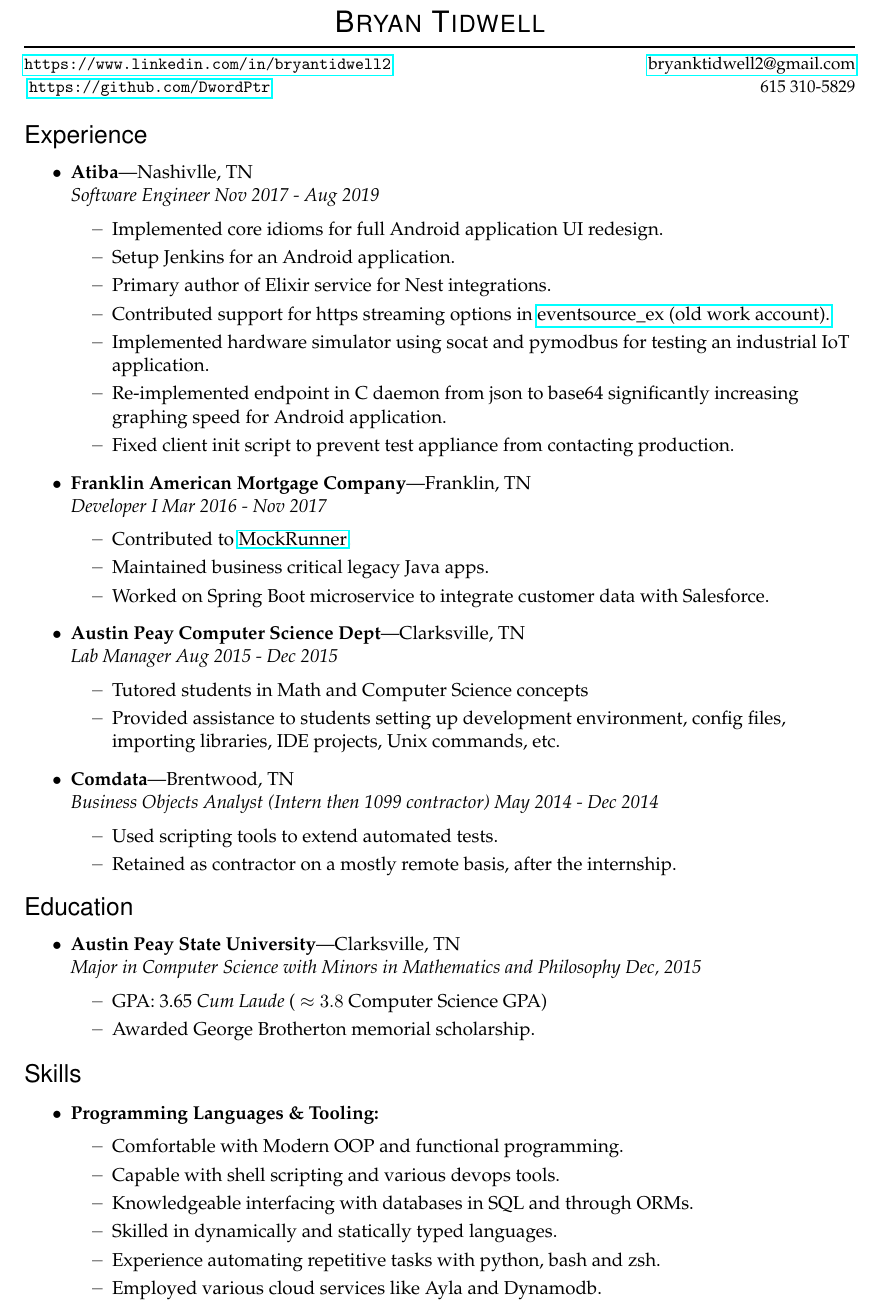
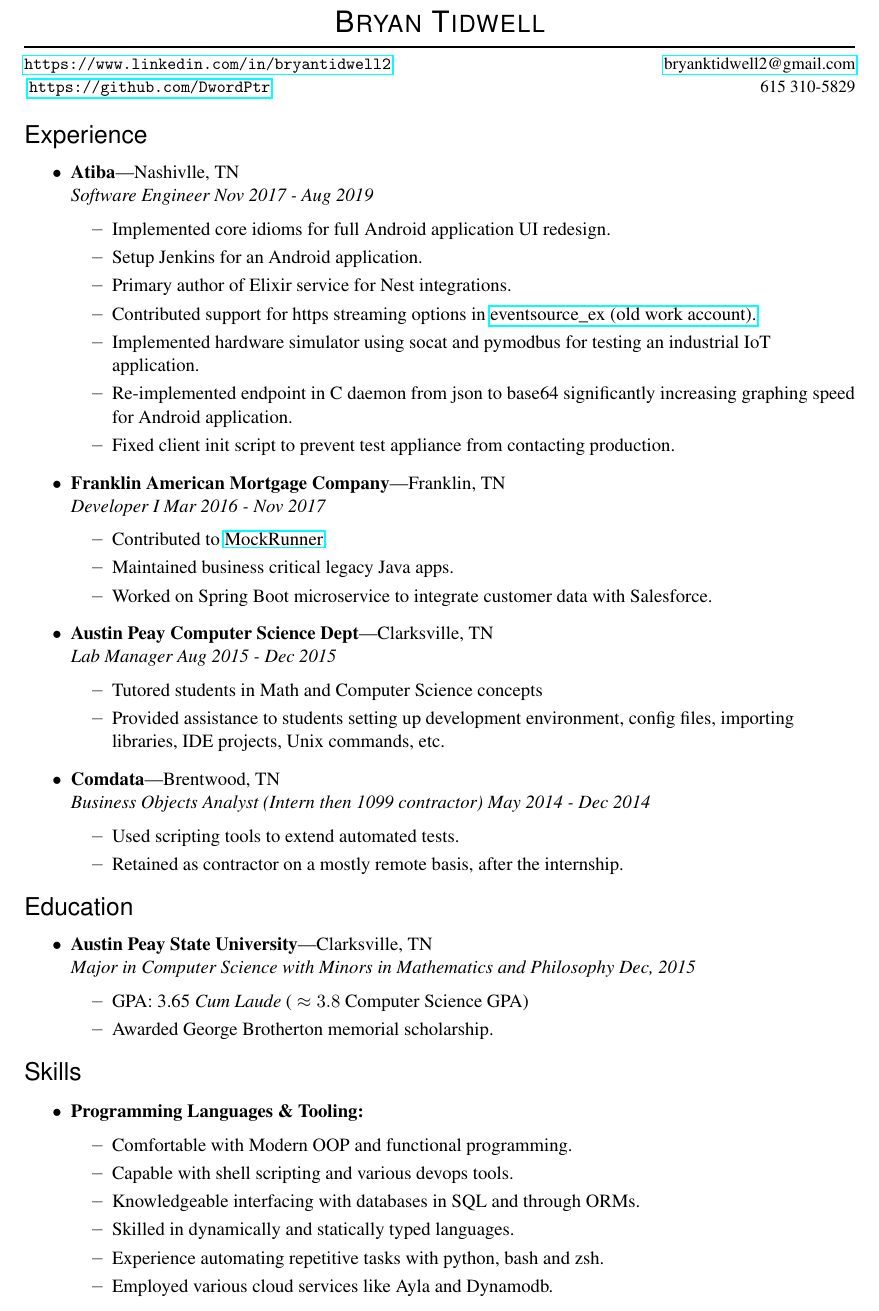
Before and after one commit to DwordPtr/Redacted-Resume, a LaTeX CV (btidwellresume.tex): part of the page, cut so that both start at the same text. Compiled offline with pdfLaTeX.

Commit message:
update font

```diff
--- a/btidwellresume.tex
+++ b/btidwellresume.tex
@@ -91,7 +91,7 @@
 
 \begin{document}
 
-\fontfamily{ppl} \selectfont
+\fontfamily{ptm} \selectfont
 
 % Name with horizontal rule
 \bigname{\name}
```
